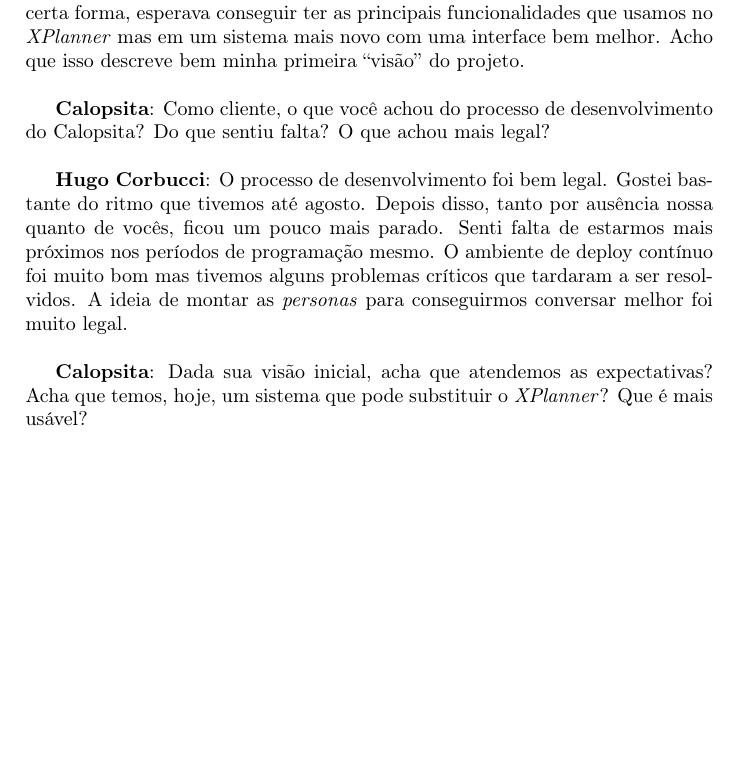
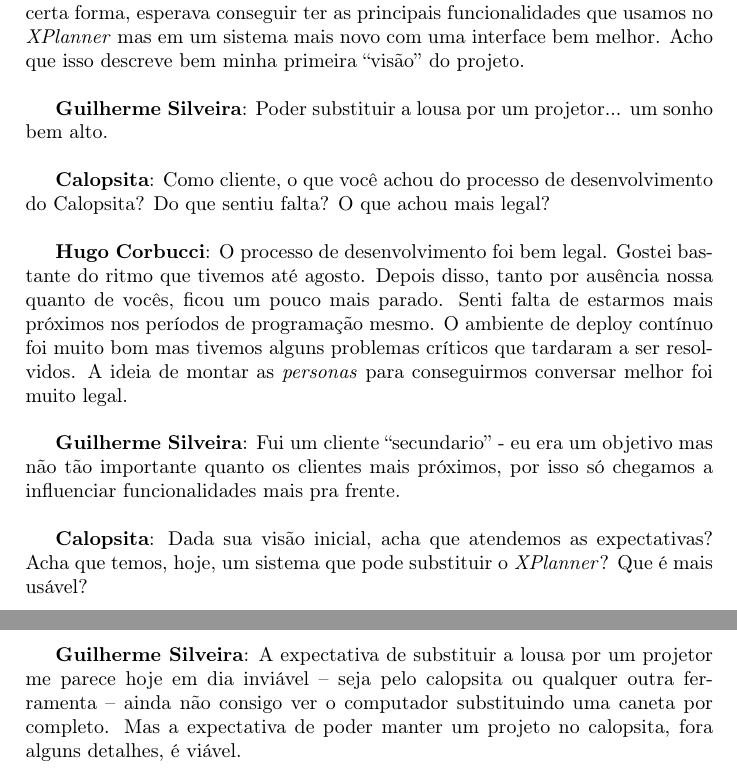
Before and after one commit to caelum/calopsita-monografia, a LaTeX document (monografia.tex, which reads 10-entrevista-com-clientes.tex): part of page 32 of 35 before the commit and two parts of pages 32 and 33 of 36 after it, the two joined at a grey line, cut so that both start at the same text, the shorter picture padded with empty space. Compiled offline with pdfLaTeX.

Commit message:
adicionando entrevista com o gui

```diff
--- a/10-entrevista-com-clientes.tex
+++ b/10-entrevista-com-clientes.tex
@@ -6,9 +6,13 @@ Para conseguirmos extrair a visão dos clientes, fizemos a seguinte entrevista:\
 
 \textbf{Hugo Corbucci}: Quando começamos a conversar, eu imaginei um mundo ideal no qual, ao final do ano, poderíamos escrever cartões de história, colocá-los em iterações e marcar neles o trabalho realizado. Com esses dados, poderíamos ver o progresso do trabalho como um todo olhando para a iteração. De uma certa forma, esperava conseguir ter as principais funcionalidades que usamos no \textit{XPlanner} mas em um sistema mais novo com uma interface bem melhor. Acho que isso descreve bem minha primeira ``visão'' do projeto.\\
 
+\textbf{Guilherme Silveira}: Poder substituir a lousa por um projetor... um sonho bem alto.\\
+
 \textbf{\calopsita{}}: Como cliente, o que você achou do processo de desenvolvimento do \calopsita{}? Do que sentiu falta? O que achou mais legal?\\
 
 \textbf{Hugo Corbucci}: O processo de desenvolvimento foi bem legal. Gostei bastante do ritmo que tivemos até agosto. Depois disso, tanto por ausência nossa quanto de vocês, ficou um pouco mais parado. Senti falta de estarmos mais próximos nos períodos de programação mesmo. O ambiente de deploy contínuo foi muito bom mas tivemos alguns problemas críticos que tardaram a ser resolvidos. A ideia de montar as \textit{personas} para conseguirmos conversar melhor foi muito legal.\\
+
+\textbf{Guilherme Silveira}: Fui um cliente ``secundario'' - eu era um objetivo mas não tão importante quanto os clientes mais próximos, por isso só chegamos a influenciar funcionalidades mais pra frente. \\
 
 \textbf{\calopsita{}}: Dada sua visão inicial, acha que atendemos as expectativas? Acha que temos, hoje, um sistema que pode substituir o \textit{XPlanner}? Que é mais usável?\\
 
@@ -17,3 +21,5 @@ Para conseguirmos extrair a visão dos clientes, fizemos a seguinte entrevista:\
 A usabilidade é inquestionável, o \calopsita{} é um projeto que mostra CLARAMENTE uns 15 anos de avanço em cima do \textit{XPlanner} do ponto de vista da usabilidade.
 
 Sobre os detalhes que ainda não permitem uso dele em produção, temos uma necessidade específica de controle de tempo gasto em cada tarefa que ainda não está desenvolvido no calopsita. Também falta um trabalho de ``marketing'' no site do projeto para facilitar o deploy dele em outros sistemas (algo como um guia de instalação e uma lista de requisitos necessários). Por fim, falta a natural coragem para investir o tempo nessa mudança e mudar de projetos para não perder a linha de trabalho já existente no \textit{XPlanner}.
+
+\textbf{Guilherme Silveira}: A expectativa de substituir a lousa por um projetor me parece hoje em dia inviável -- seja pelo calopsita ou qualquer outra ferramenta -- ainda não consigo ver o computador substituindo uma caneta por completo. Mas a expectativa de poder manter um projeto no calopsita, fora alguns detalhes, é viável.
```
